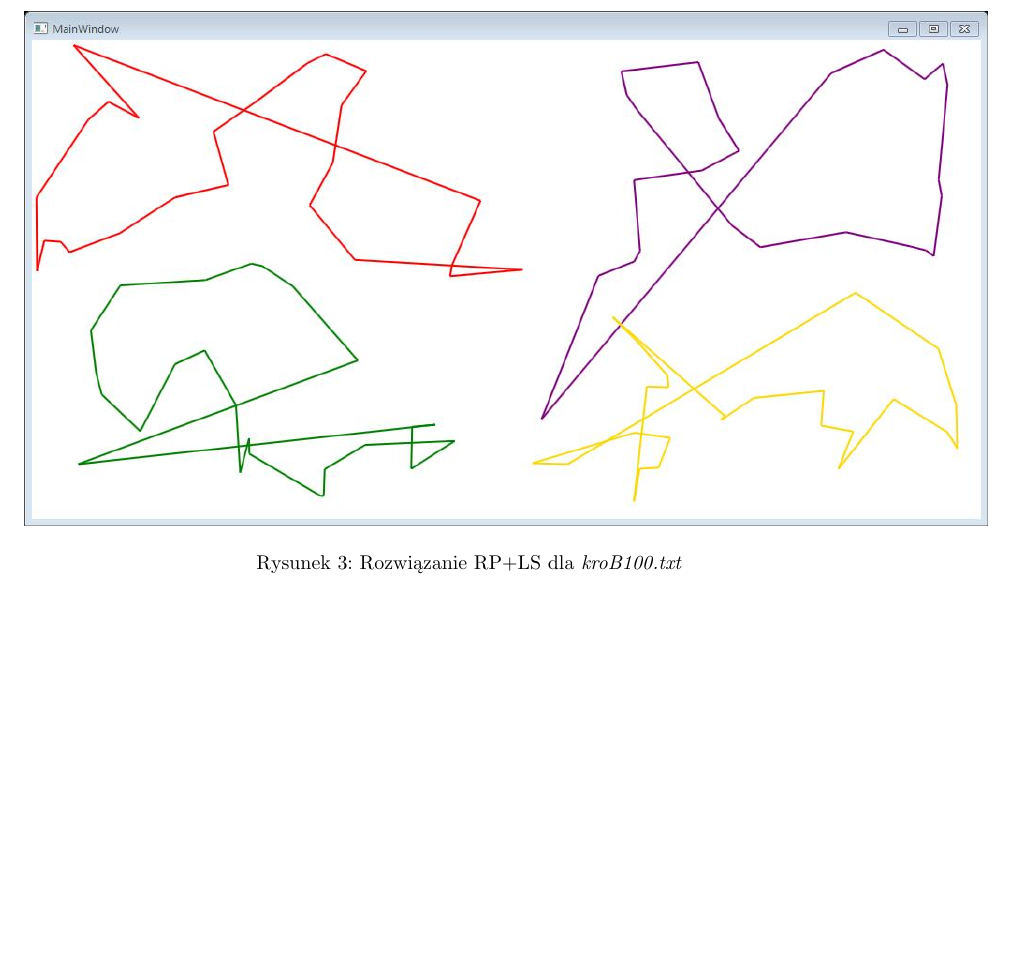
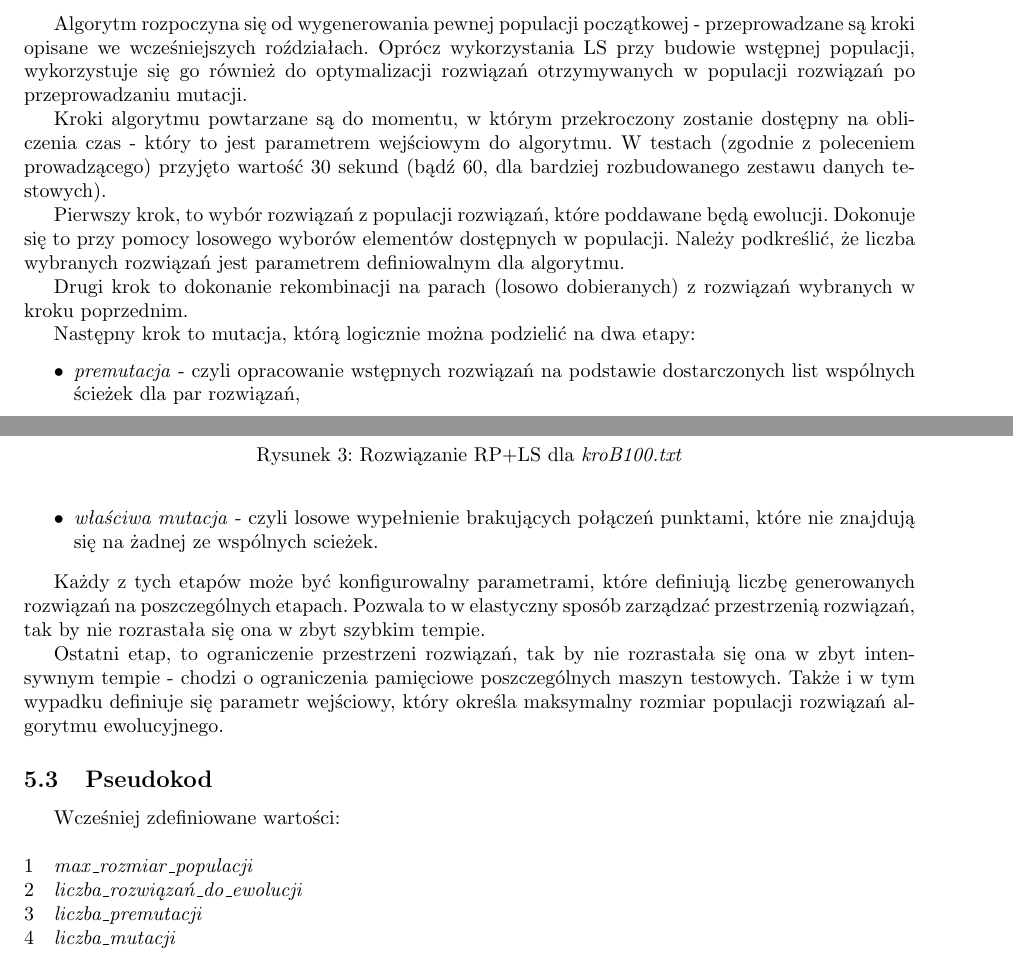
Before and after one commit to coyot/TOProject, a LaTeX document (doc/report.tex): part of page 9 of 9 before the commit and two parts of pages 8 and 9 of 10 after it, the two joined at a grey line, cut at the place of the change, the shorter picture padded with empty space. Compiled offline with pdfLaTeX.

Commit message:
troche opisu slownego

```diff
--- a/doc/report.tex
+++ b/doc/report.tex
@@ -254,5 +254,30 @@ Na poniższych rysunkach przedstawione zostały rozwiązania wygenerowane przy p
 \subsection{Wstęp}
 
 \subsection{Opis słowny metody}
+Algorytm rozpoczyna się od wygenerowania pewnej populacji początkowej - przeprowadzane są kroki opisane we wcześniejszych roździałach. Oprócz wykorzystania LS przy budowie wstępnej populacji, wykorzystuje się go również do optymalizacji rozwiązań otrzymywanych w populacji rozwiązań po przeprowadzaniu mutacji.
+
+Kroki algorytmu powtarzane są do momentu, w którym przekroczony zostanie dostępny na obliczenia czas - który to jest parametrem wejściowym do algorytmu. W testach (zgodnie z poleceniem prowadzącego) przyjęto wartość 30 sekund (bądź 60, dla bardziej rozbudowanego zestawu danych testowych).
+
+Pierwszy krok, to wybór rozwiązań z populacji rozwiązań, które poddawane będą ewolucji. Dokonuje się to przy pomocy losowego wyborów elementów dostępnych w populacji. Należy podkreślić, że liczba wybranych rozwiązań jest parametrem definiowalnym dla algorytmu.
+
+Drugi krok to dokonanie rekombinacji na parach (losowo dobieranych) z rozwiązań wybranych w kroku poprzednim.
+
+Następny krok to mutacja, którą logicznie można podzielić na dwa etapy:
+	\begin{itemize}
+		\item \emph{premutacja} - czyli opracowanie wstępnych rozwiązań na podstawie dostarczonych list wspólnych ścieżek dla par rozwiązań,
+		\item \emph{właściwa mutacja} - czyli losowe wypełnienie brakujących połączeń punktami, które nie znajdują się na żadnej ze wspólnych scieżek.
+	\end{itemize}
+
+Każdy z tych etapów może być konfigurowalny parametrami, które definiują liczbę generowanych rozwiązań na poszczególnych etapach. Pozwala to w elastyczny sposób zarządzać przestrzenią rozwiązań, tak by nie rozrastała się ona w zbyt szybkim tempie.
+
+Ostatni etap, to ograniczenie przestrzeni rozwiązań, tak by nie rozrastała się ona w zbyt intensywnym tempie - chodzi o ograniczenia pamięciowe poszczególnych maszyn testowych. Także i w tym wypadku definiuje się parametr wejściowy, który określa maksymalny rozmiar populacji rozwiązań algorytmu ewolucyjnego.
 
 \subsection{Pseudokod}
+Wcześniej zdefiniowane wartości:
+
+	\begin{codebox}
+		\li $\id{max\_rozmiar\_populacji}$
+		\li $\id{liczba\_rozwiązań\_do\_ewolucji}$
+		\li $\id{liczba\_premutacji}$
+		\li $\id{liczba\_mutacji}$
+	\end{codebox}
```
Also changed, not shown: doc/report.tex (4 more changed lines).
